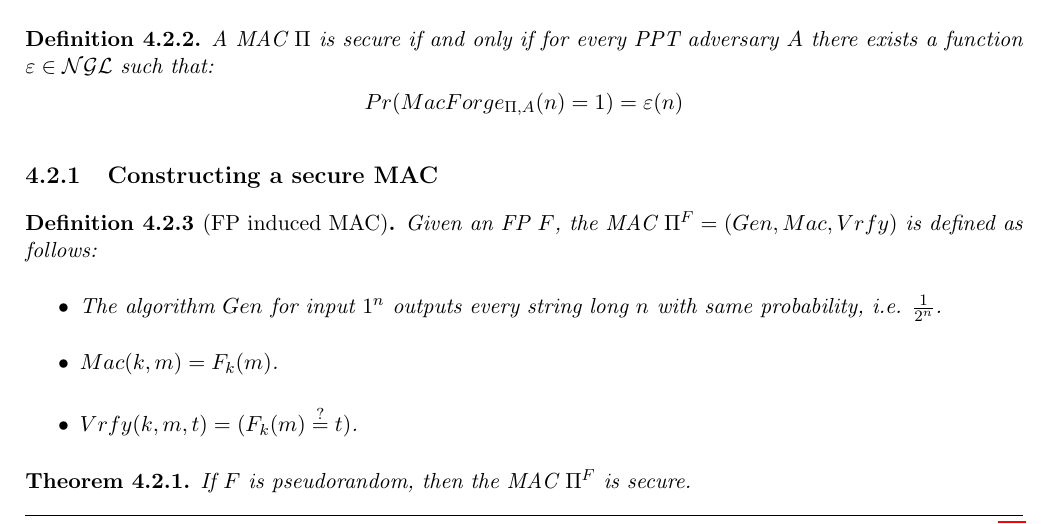
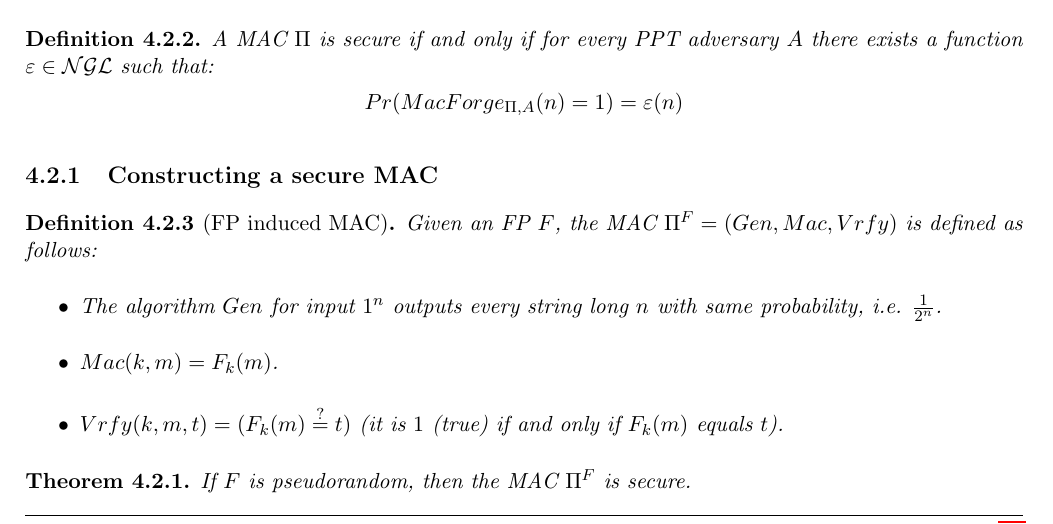
Before and after one commit to TommasoAzz/cryptography-notes, a LaTeX thesis (main.tex, which reads chapters/04_private_key_authentication_schemes.tex): part of page 24 of 26, cut so that both start at the same text. Compiled offline with pdfLaTeX.

Commit message:
Typo fix

```diff
--- a/chapters/04_private_key_authentication_schemes.tex
+++ b/chapters/04_private_key_authentication_schemes.tex
@@ -59,7 +59,7 @@ $\mathbb{Q} \leftarrow{} \{m \; | \; A$ queries $Mac_k(\cdot)$ on $m\}$ // Set o
     \begin{itemize}
         \item The algorithm $Gen$ for input $1^n$ outputs every string long $n$ with same probability, i.e. $\frac{1}{2^n}$.
         \item $Mac(k,m) = F_k(m)$.
-        \item $Vrfy(k,m,t) = (F_k(m)\stackrel{?}{=}t)$.
+        \item $Vrfy(k,m,t) = (F_k(m)\stackrel{?}{=}t)$ (it is $1$ (true) if and only if $F_k(m)$ equals $t$).
     \end{itemize}
 \end{definition}
 
```
Also changed, not shown: chapters/04_private_key_authentication_schemes.tex (2 more changed lines).
